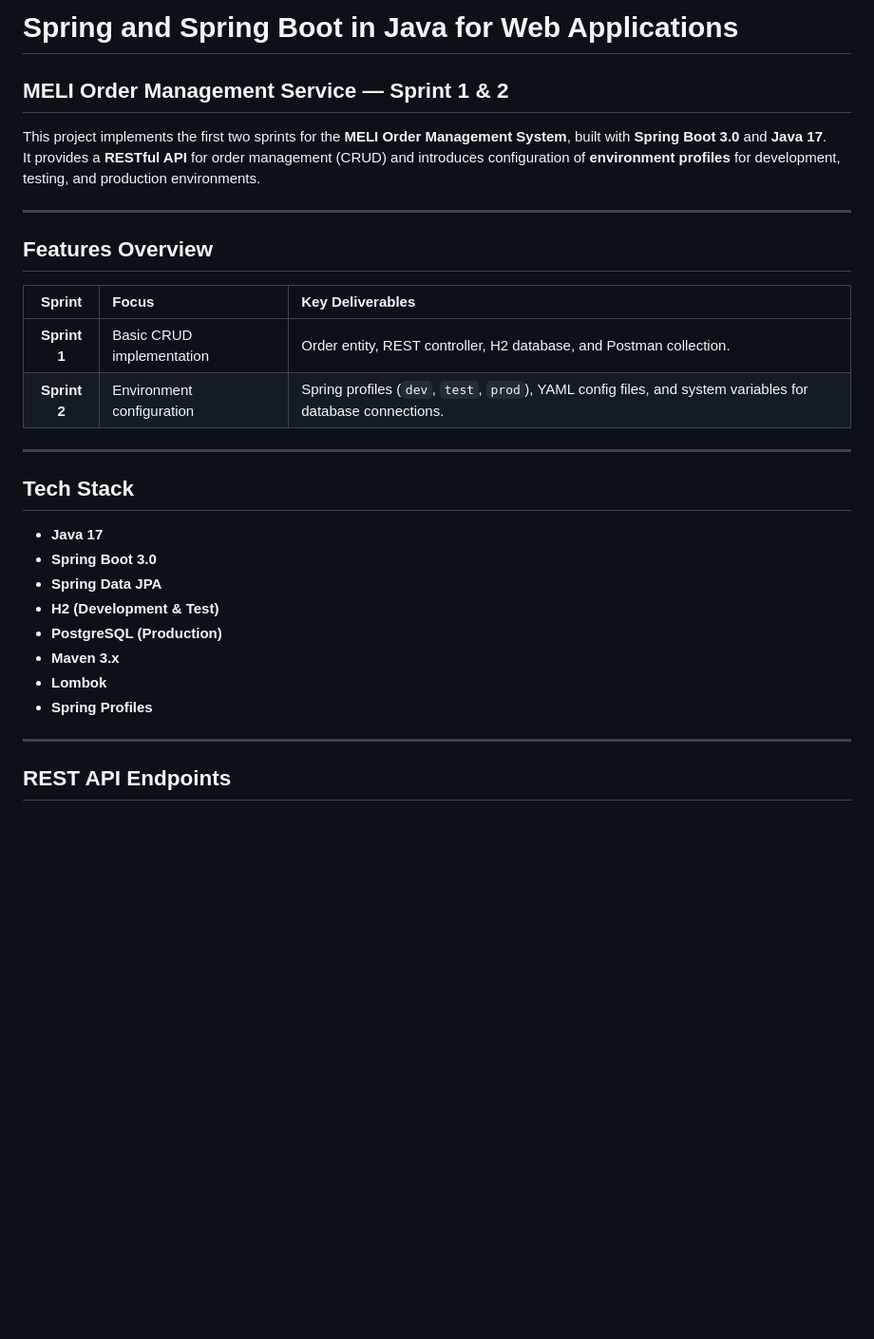
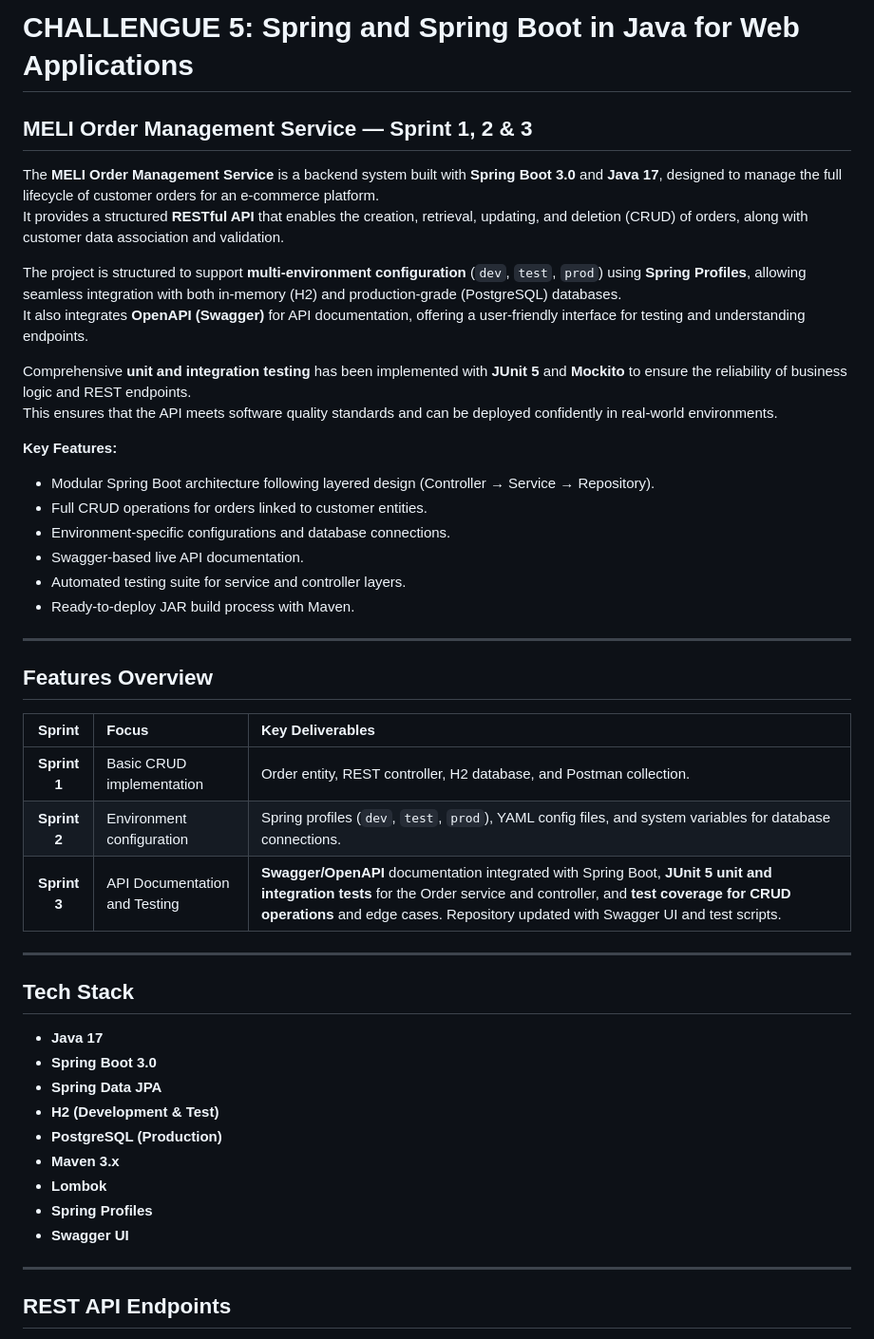
Before and after one commit to daveeeb/meli-order-service-springboot, a Markdown page: README.md, the part around one of its changes. Shown at 95% size. GitHub-like rendering; blank space fills up the shorter version.

```diff
--- a/README.md
+++ b/README.md
@@ -1,9 +1,23 @@
-# Spring and Spring Boot in Java for Web Applications
+# CHALLENGUE 5: Spring and Spring Boot in Java for Web Applications
 
-## MELI Order Management Service — Sprint 1 & 2
+## MELI Order Management Service — Sprint 1, 2 & 3
 
-This project implements the first two sprints for the **MELI Order Management System**, built with **Spring Boot 3.0** and **Java 17**.
-It provides a **RESTful API** for order management (CRUD) and introduces configuration of **environment profiles** for development, testing, and production environments.
+The **MELI Order Management Service** is a backend system built with **Spring Boot 3.0** and **Java 17**, designed to manage the full lifecycle of customer orders for an e-commerce platform.
+It provides a structured **RESTful API** that enables the creation, retrieval, updating, and deletion (CRUD) of orders, along with customer data association and validation.
+
+The project is structured to support **multi-environment configuration** (`dev`, `test`, `prod`) using **Spring Profiles**, allowing seamless integration with both in-memory (H2) and production-grade (PostgreSQL) databases.
+It also integrates **OpenAPI (Swagger)** for API documentation, offering a user-friendly interface for testing and understanding endpoints.
+
+Comprehensive **unit and integration testing** has been implemented with **JUnit 5** and **Mockito** to ensure the reliability of business logic and REST endpoints.
+This ensures that the API meets software quality standards and can be deployed confidently in real-world environments.
+
+**Key Features:**
+- Modular Spring Boot architecture following layered design (Controller → Service → Repository).
+- Full CRUD operations for orders linked to customer entities.
+- Environment-specific configurations and database connections.
+- Swagger-based live API documentation.
+- Automated testing suite for service and controller layers.
+- Ready-to-deploy JAR build process with Maven.
 
 ---
 
@@ -13,6 +27,7 @@ It provides a **RESTful API** for order management (CRUD) and introduces configu
 | :---: | :--- | :--- |
 | **Sprint 1** | Basic CRUD implementation | Order entity, REST controller, H2 database, and Postman collection. |
 | **Sprint 2** | Environment configuration | Spring profiles (`dev`, `test`, `prod`), YAML config files, and system variables for database connections. |
+| **Sprint 3** | API Documentation and Testing | **Swagger/OpenAPI** documentation integrated with Spring Boot, **JUnit 5 unit and integration tests** for the Order service and controller, and **test coverage for CRUD operations** and edge cases. Repository updated with Swagger UI and test scripts. |
 
 ---
 
@@ -26,6 +41,7 @@ It provides a **RESTful API** for order management (CRUD) and introduces configu
 - **Maven 3.x**
 - **Lombok**
 - **Spring Profiles**
+- **Swagger UI**
 
 ---
 ## REST API Endpoints
```
Also changed, not shown: other parts of README.md (+75 -22 lines).
